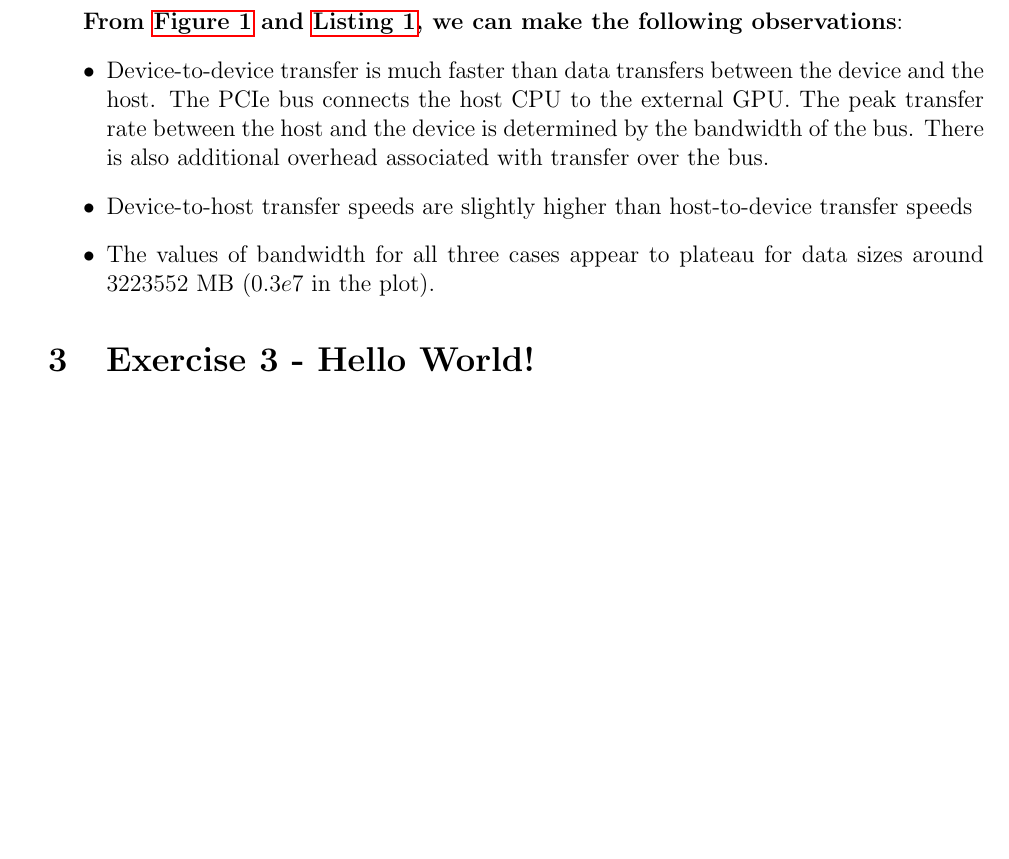
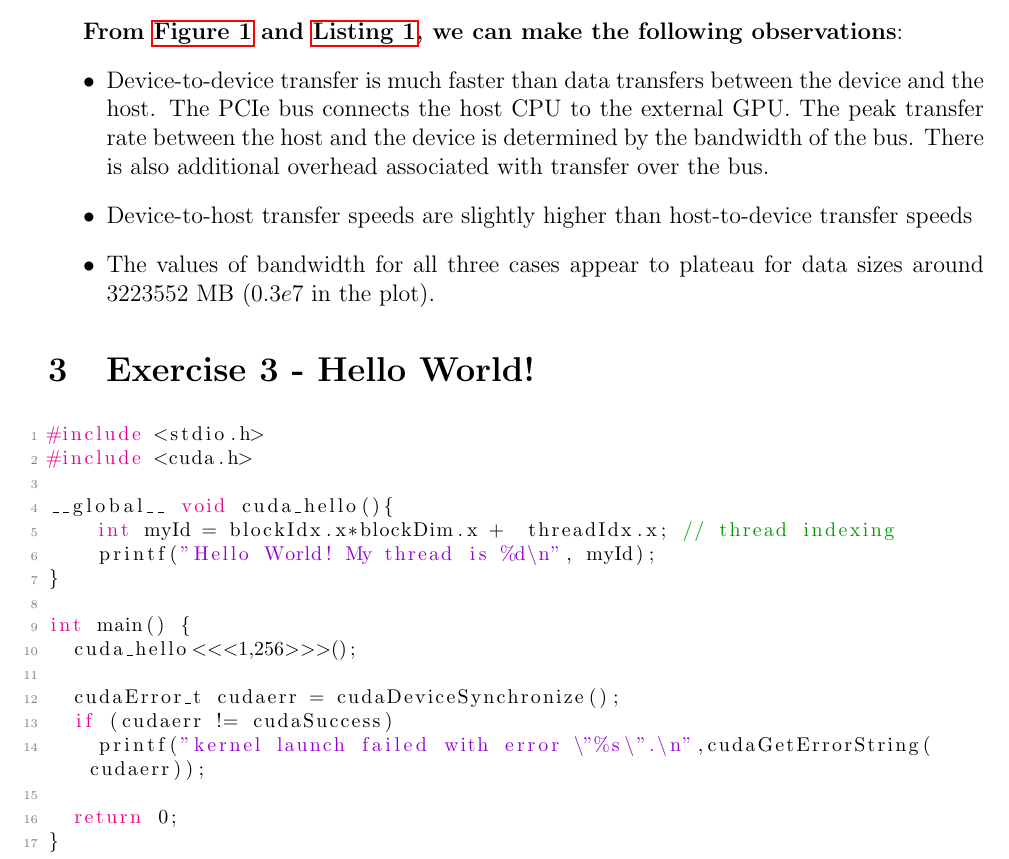
Before and after one commit to Jacarte/HPC_cuda, a LaTeX document (report/main.tex): part of page 4 of 4, cut so that both start at the same text, the shorter picture padded with empty space. Compiled offline with pdfLaTeX.

Commit message:
Adding hello world

```diff
--- a/report/main.tex
+++ b/report/main.tex
@@ -231,4 +231,26 @@ Results may vary when GPU Boost is enabled.
 \end{itemize}
 
 \section{Exercise 3 - Hello World!}
+
+\begin{lstlisting}[style=CStyle]
+#include <stdio.h>
+#include <cuda.h>
+
+__global__ void cuda_hello(){
+    int myId = blockIdx.x*blockDim.x +  threadIdx.x; // thread indexing
+    printf("Hello World! My thread is %d\n", myId);
+}
+
+int main() {
+  cuda_hello<<<1,256>>>();
+
+  cudaError_t cudaerr = cudaDeviceSynchronize();
+  if (cudaerr != cudaSuccess)
+    printf("kernel launch failed with error \"%s\".\n",cudaGetErrorString(cudaerr));
+
+  return 0;
+}
+    \end{lstlisting}
+
+
 \end{document}
```
Also changed, not shown: report/main.tex (2 more changed lines).
